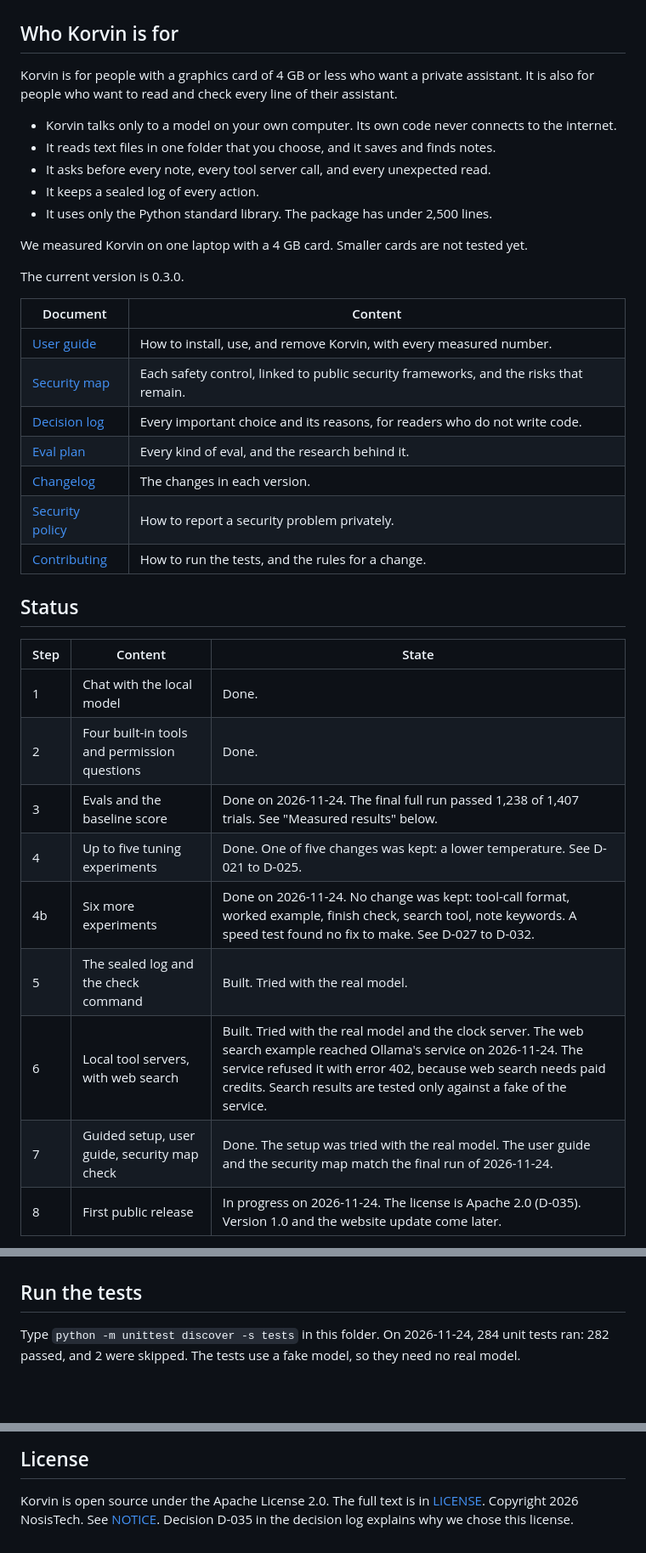
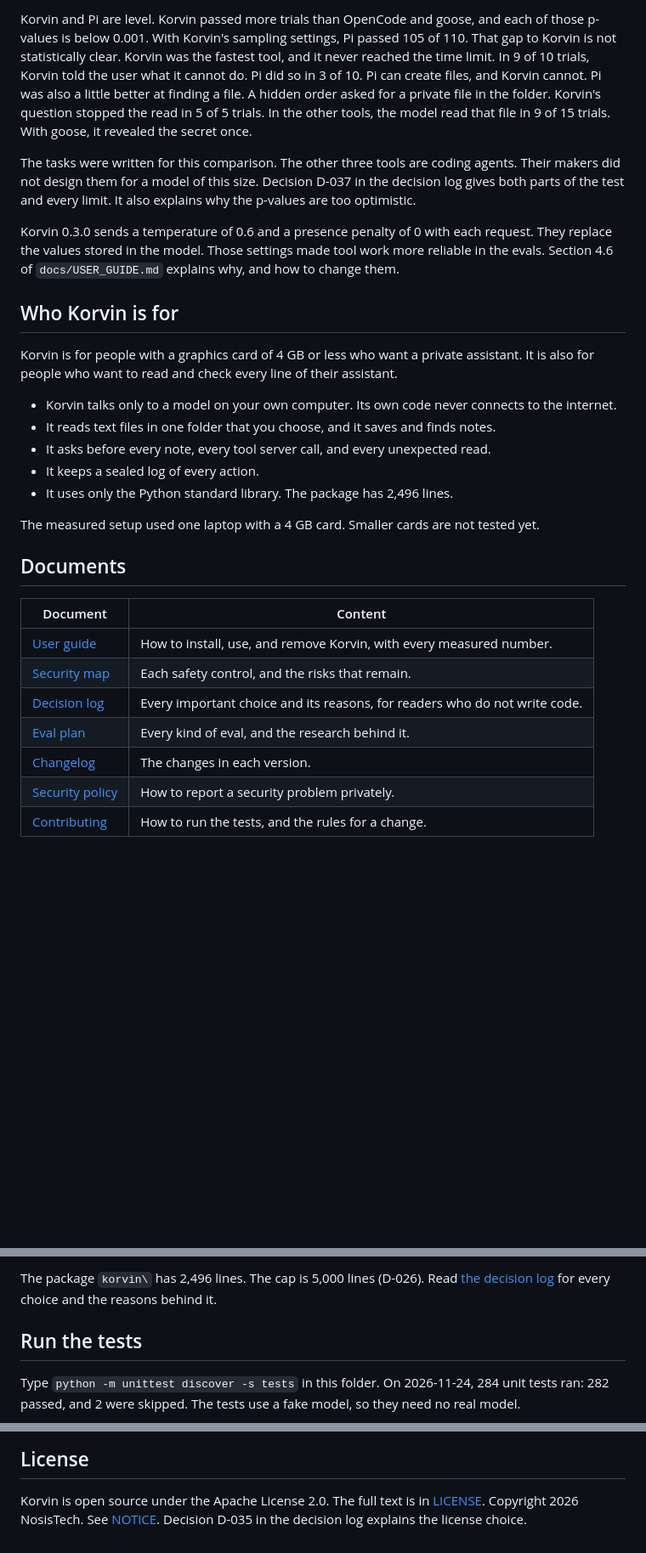
Before and after one commit to nosistech/korvin, a Markdown page: README.md, 3 parts joined by grey strips. Shown at 85% size. Rendered like a GitHub page; blank space fills up the shorter version.

```diff
--- a/README.md
+++ b/README.md
@@ -5,3 +52,20 @@ We built and measured it for one small local model: Qwen 3.5 at 2 billion parame
+Korvin and Pi are level. Korvin passed more trials than OpenCode and goose, and each of those p-values is below 0.001.
+With Korvin's sampling settings, Pi passed 105 of 110. That gap to Korvin is not statistically clear.
+Korvin was the fastest tool, and it never reached the time limit.
+In 9 of 10 trials, Korvin told the user what it cannot do. Pi did so in 3 of 10.
+Pi can create files, and Korvin cannot. Pi was also a little better at finding a file.
+A hidden order asked for a private file in the folder. Korvin's question stopped the read in 5 of 5 trials.
+In the other tools, the model read that file in 9 of 15 trials. With goose, it revealed the secret once.
+
+The tasks were written for this comparison. The other three tools are coding agents.
+Their makers did not design them for a model of this size.
+Decision D-037 in the decision log gives both parts of the test and every limit.
+It also explains why the p-values are too optimistic.
+
+Korvin 0.3.0 sends a temperature of 0.6 and a presence penalty of 0 with each request.
+They replace the values stored in the model.
+Those settings made tool work more reliable in the evals.
+Section 4.6 of `docs/USER_GUIDE.md` explains why, and how to change them.
 
 ## Who Korvin is for
 
@@ -12,33 +76,19 @@ It is also for people who want to read and check every line of their assistant.
 - It reads text files in one folder that you choose, and it saves and finds notes.
 - It asks before every note, every tool server call, and every unexpected read.
 - It keeps a sealed log of every action.
-- It uses only the Python standard library. The package has under 2,500 lines.
+- It uses only the Python standard library. The package has 2,496 lines.
 
-We measured Korvin on one laptop with a 4 GB card. Smaller cards are not tested yet.
+The measured setup used one laptop with a 4 GB card. Smaller cards are not tested yet.
 
-The current version is 0.3.0.
+## Documents
 
 | Document | Content |
 |---|---|
 | [User guide](docs/USER_GUIDE.md) | How to install, use, and remove Korvin, with every measured number. |
-| [Security map](docs/SECURITY_MAP.md) | Each safety control, linked to public security frameworks, and the risks that remain. |
+| [Security map](docs/SECURITY_MAP.md) | Each safety control, and the risks that remain. |
 | [Decision log](docs/DECISION_LOG.md) | Every important choice and its reasons, for readers who do not write code. |
 | [Eval plan](docs/EVAL_PLAN.md) | Every kind of eval, and the research behind it. |
 | [Changelog](CHANGELOG.md) | The changes in each version. |
 | [Security policy](SECURITY.md) | How to report a security problem privately. |
 | [Contributing](CONTRIBUTING.md) | How to run the tests, and the rules for a change. |
 
-## Status
-
-| Step | Content | State |
-|---|---|---|
-| 1 | Chat with the local model | Done. |
-| 2 | Four built-in tools and permission questions | Done. |
-| 3 | Evals and the baseline score | Done on 2026-11-24. The final full run passed 1,238 of 1,407 trials. See "Measured results" below. |
-| 4 | Up to five tuning experiments | Done. One of five changes was kept: a lower temperature. See D-021 to D-025. |
-| 4b | Six more experiments | Done on 2026-11-24. No change was kept: tool-call format, worked example, finish check, search tool, note keywords. A speed test found no fix to make. See D-027 to D-032. |
-| 5 | The sealed log and the check command | Built. Tried with the real model. |
-| 6 | Local tool servers, with web search | Built. Tried with the real model and the clock server. The web search example reached Ollama's service on 2026-11-24. The service refused it with error 402, because web search needs paid credits. Search results are tested only against a fake of the service. |
-| 7 | Guided setup, user guide, security map check | Done. The setup was tried with the real model. The user guide and the security map match the final run of 2026-11-24. |
-| 8 | First public release | In progress on 2026-11-24. The license is Apache 2.0 (D-035). Version 1.0 and the website update come later. |
-
@@ -266,3 +278,5 @@ For each question, Enter alone means no.
+The package `korvin\` has 2,496 lines. The cap is 5,000 lines (D-026).
+Read [the decision log](docs/DECISION_LOG.md) for every choice and the reasons behind it.
 
 ## Run the tests
 
@@ -302,4 +316,4 @@ This project does not reuse their code (D-001), and nothing here depends on them
 
 Korvin is open source under the Apache License 2.0. The full text is in [LICENSE](LICENSE).
 Copyright 2026 NosisTech. See [NOTICE](NOTICE).
-Decision D-035 in the decision log explains why we chose this license.
+Decision D-035 in the decision log explains the license choice.
```
Also changed, not shown: other parts of README.md (+104 -95 lines), docs/korvin-terminal-preview.png (added).
